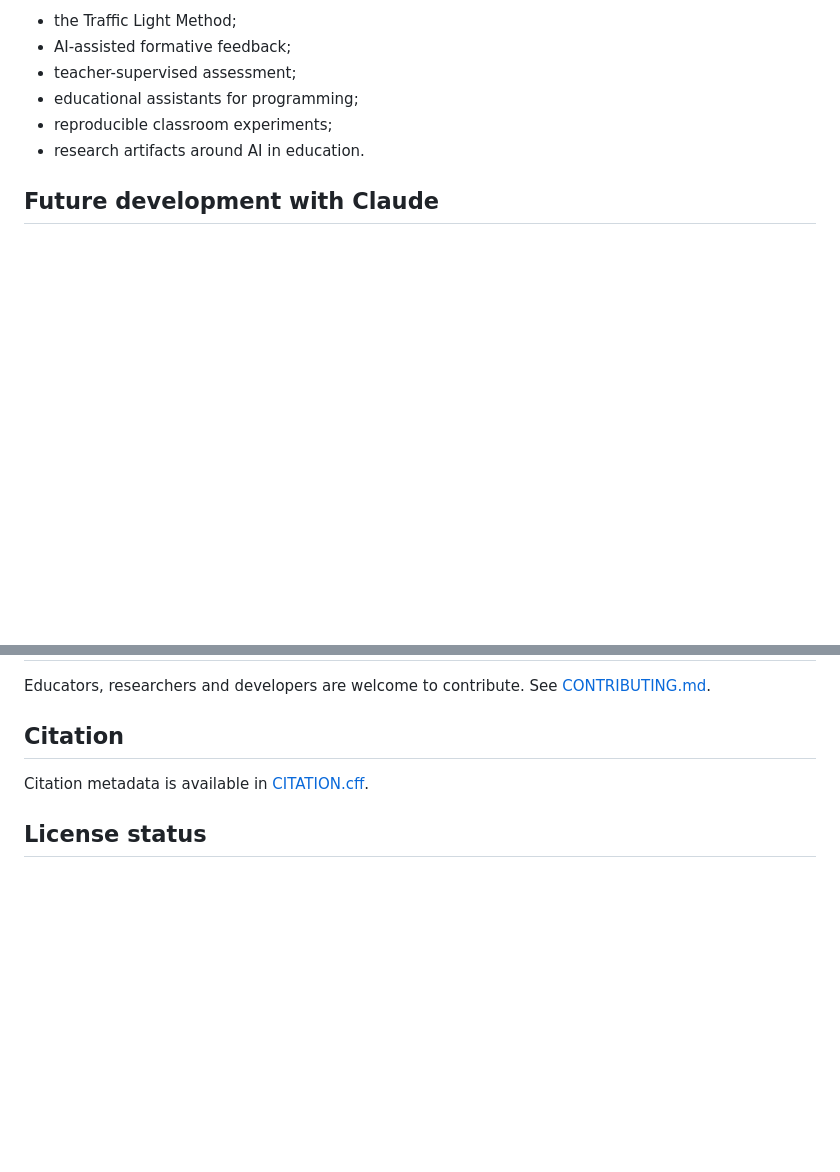
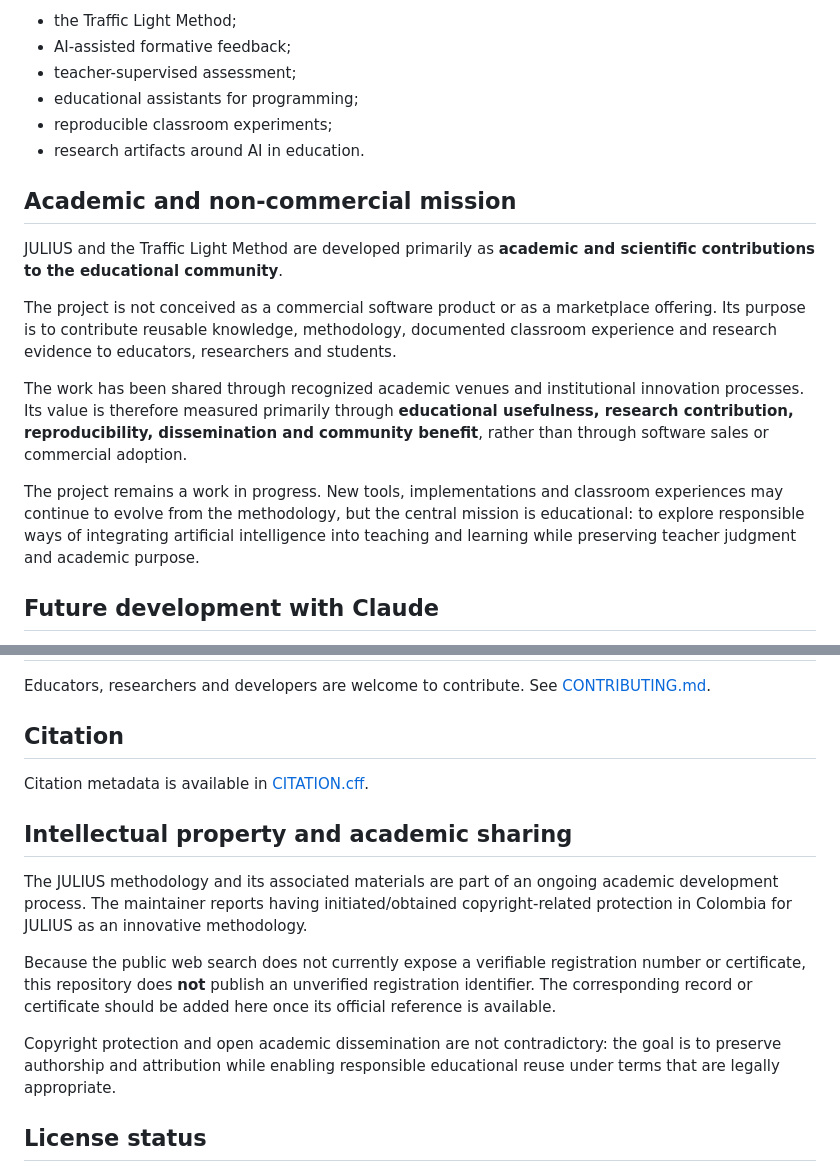
Before and after one commit to orfell/julius, a Markdown page: README.md, 2 parts joined by grey strips. GitHub-like rendering; blank space fills up the shorter version.

Commit message:
Clarify academic mission, non-commercial purpose and IP status

```diff
--- a/README.md
+++ b/README.md
@@ -81,6 +81,17 @@ The repository is being developed as an open space for educators and researchers
 - reproducible classroom experiments;
 - research artifacts around AI in education.
 
+## Academic and non-commercial mission
+
+JULIUS and the Traffic Light Method are developed primarily as **academic and scientific contributions to the educational community**.
+
+The project is not conceived as a commercial software product or as a marketplace offering. Its purpose is to contribute reusable knowledge, methodology, documented classroom experience and research evidence to educators, researchers and students.
+
+The work has been shared through recognized academic venues and institutional innovation processes. Its value is therefore measured primarily through **educational usefulness, research contribution, reproducibility, dissemination and community benefit**, rather than through software sales or commercial adoption.
+
+The project remains a work in progress. New tools, implementations and classroom experiences may continue to evolve from the methodology, but the central mission is educational: to explore responsible ways of integrating artificial intelligence into teaching and learning while preserving teacher judgment and academic purpose.
+
+
 ## Future development with Claude
 
 The project is being prepared for an application to **Claude for Open Source**. The purpose is to continue creating AI tools for classroom use with Claude supporting development, documentation, testing, prompt design, reproducibility and teacher-supervised educational workflows.
@@ -111,6 +122,15 @@ Educators, researchers and developers are welcome to contribute. See [CONTRIBUTI
 
 Citation metadata is available in [CITATION.cff](CITATION.cff).
 
+## Intellectual property and academic sharing
+
+The JULIUS methodology and its associated materials are part of an ongoing academic development process. The maintainer reports having initiated/obtained copyright-related protection in Colombia for JULIUS as an innovative methodology.
+
+Because the public web search does not currently expose a verifiable registration number or certificate, this repository does **not** publish an unverified registration identifier. The corresponding record or certificate should be added here once its official reference is available.
+
+Copyright protection and open academic dissemination are not contradictory: the goal is to preserve authorship and attribution while enabling responsible educational reuse under terms that are legally appropriate.
+
+
 ## License status
 
 An open-source license has **not yet been selected**. Before publishing one, ownership and redistribution rights for existing code, media, institutional material and third-party assets should be confirmed.
```
